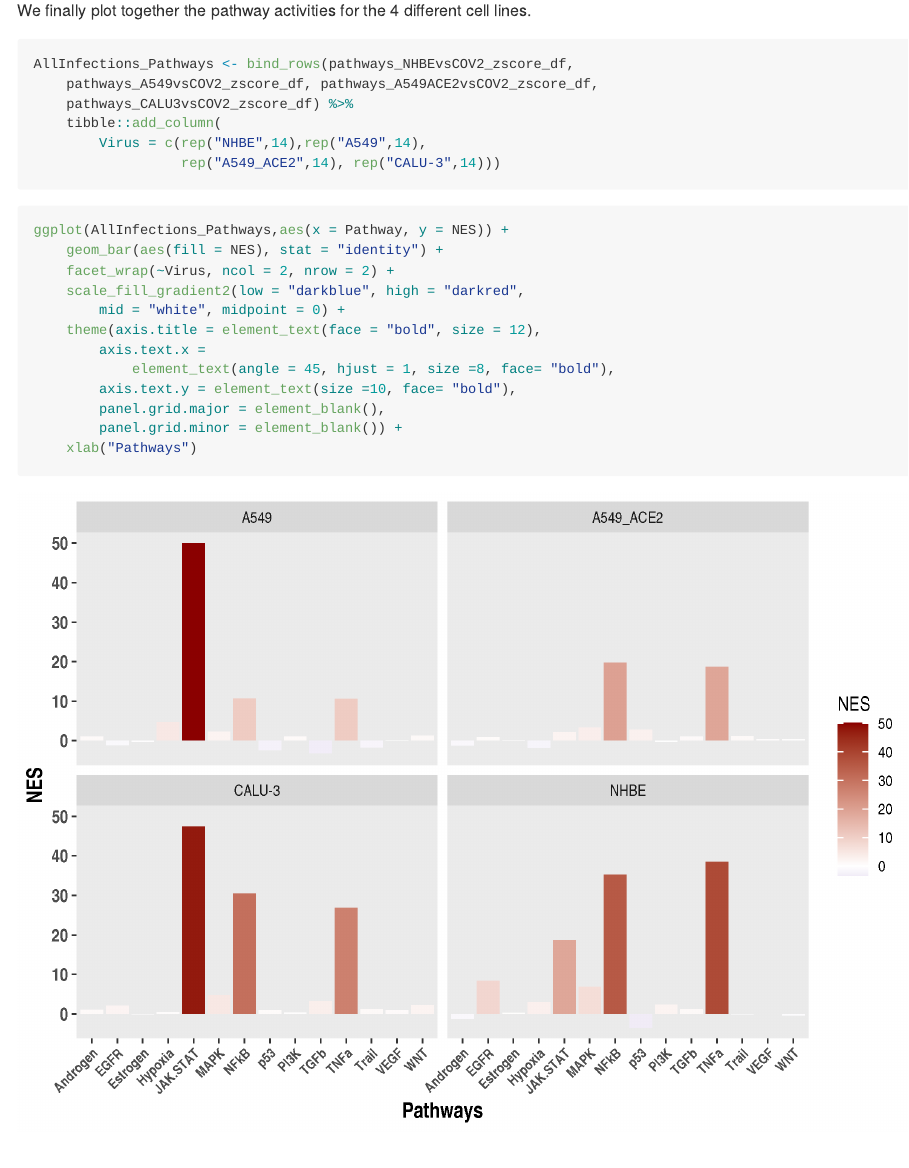
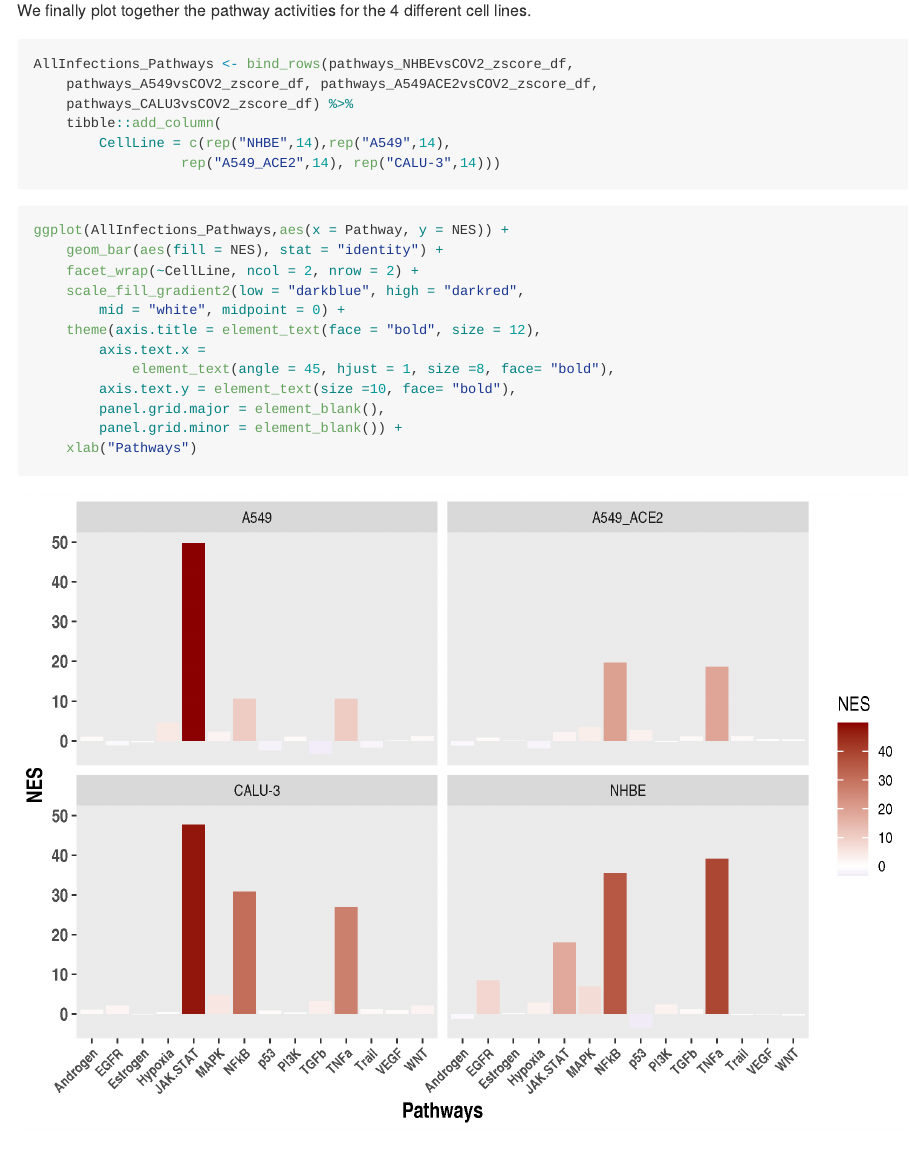
Before and after one commit to saezlab/Covid19, an R Markdown document (ProgenyDorothea.Rmd): the page in a window 1100 px wide, from 13140 px down. The pictures show the output file ProgenyDorothea.md that the author committed with the source, drawn offline in the style of GitHub.

Commit message:
Minor Modifications

````diff
--- a/ProgenyDorothea.Rmd
+++ b/ProgenyDorothea.Rmd
@@ -403,13 +403,13 @@ AllInfections_Pathways <- bind_rows(pathways_NHBEvsCOV2_zscore_df,
     pathways_A549vsCOV2_zscore_df, pathways_A549ACE2vsCOV2_zscore_df,
     pathways_CALU3vsCOV2_zscore_df) %>%
     tibble::add_column(
-        Virus = c(rep("NHBE",14),rep("A549",14),
+        CellLine = c(rep("NHBE",14),rep("A549",14),
                   rep("A549_ACE2",14), rep("CALU-3",14)))
 ```
 ```{r, dpi=300}
 ggplot(AllInfections_Pathways,aes(x = Pathway, y = NES)) +
     geom_bar(aes(fill = NES), stat = "identity") +
-    facet_wrap(~Virus, ncol = 2, nrow = 2) +
+    facet_wrap(~CellLine, ncol = 2, nrow = 2) +
     scale_fill_gradient2(low = "darkblue", high = "darkred",
         mid = "white", midpoint = 0) +
     theme(axis.title = element_text(face = "bold", size = 12),
````
Also changed, not shown: ProgenyDorothea.md, ProgenyDorothea_files/figure-gfm/unnamed-chunk-12-1.png, ProgenyDorothea_files/figure-gfm/unnamed-chunk-17-1.png, ProgenyDorothea_files/figure-gfm/unnamed-chunk-22-1.png, ProgenyDorothea_files/figure-gfm/unnamed-chunk-24-1.png, ProgenyDorothea_files/figure-gfm/unnamed-chunk-7-1.png.
